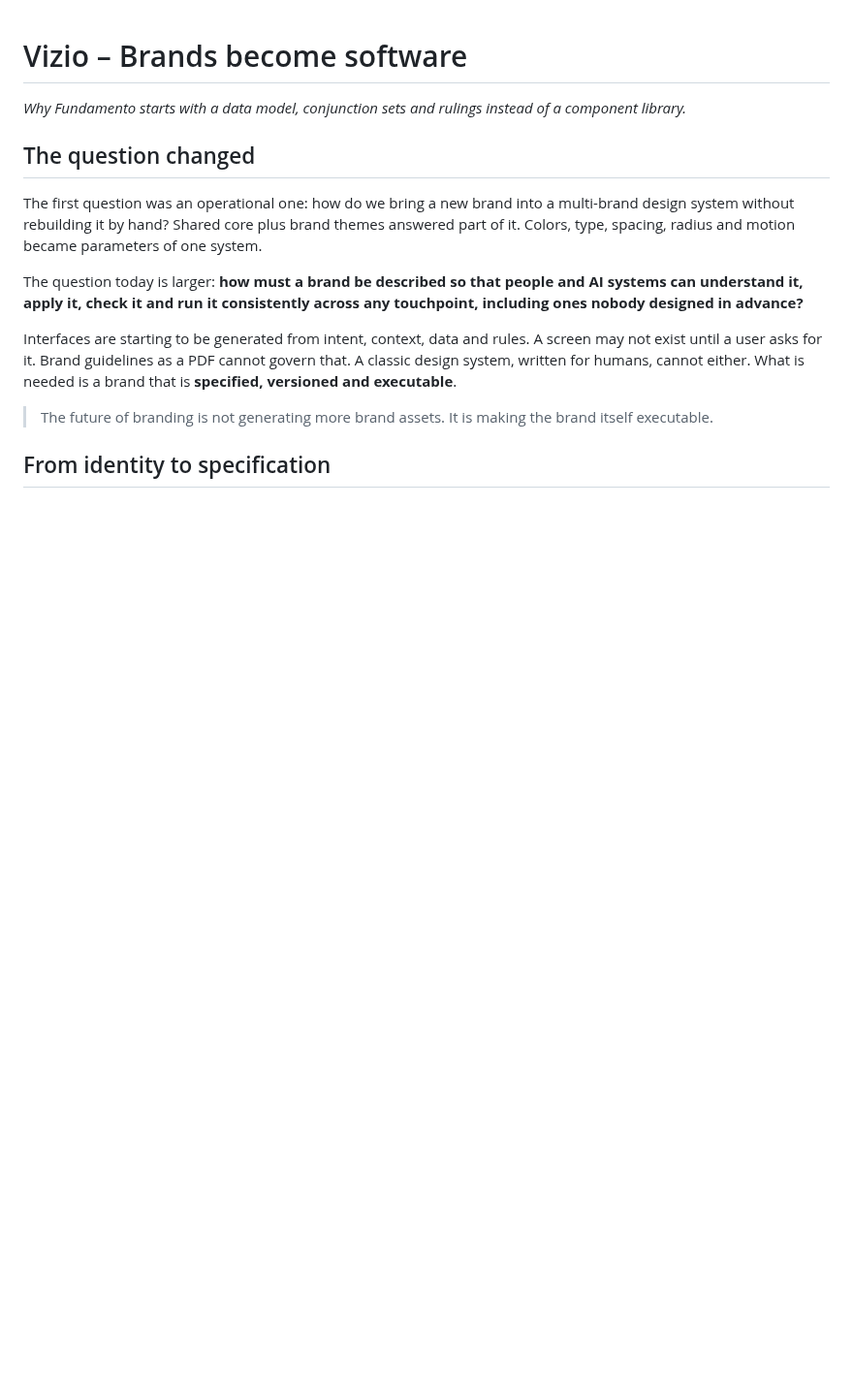
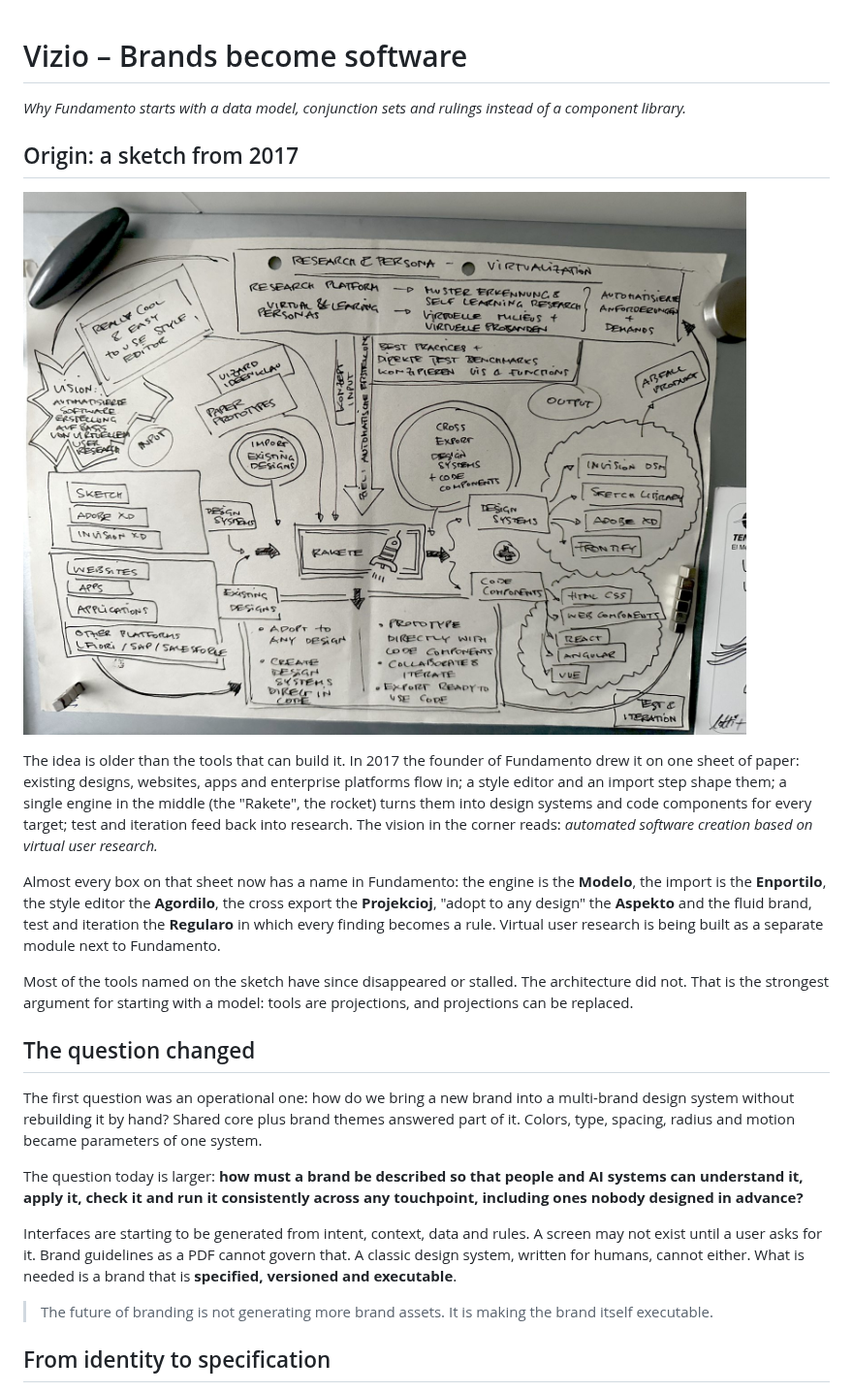
Before and after one commit to thojank/fundamento, a Markdown page: docs/vizio.md, the part around the change. Shown at 97% size. GitHub-like rendering; pictures changed too: docs/img/skizze-2017.jpg (added); blank space fills up the shorter version.

Commit message:
docs: Ursprung – Skizze von 2017 in vizio; virtueller User Research als eigenes Modul in der Vojmapo
Co-Authored-By: Claude Opus 5 <noreply@anthropic.com>
Claude-Session: https://claude.ai/code/session_01WFSZDZt3NJartSWgEXhVnP

```diff
--- a/docs/vizio.md
+++ b/docs/vizio.md
@@ -1,6 +1,16 @@
 # Vizio – Brands become software
 
 *Why Fundamento starts with a data model, conjunction sets and rulings instead of a component library.*
+
+## Origin: a sketch from 2017
+
+![Hand-drawn sketch from 2017: existing designs and research flow into a central engine ("Rakete") that exports design systems and code components](img/skizze-2017.jpg)
+
+The idea is older than the tools that can build it. In 2017 the founder of Fundamento drew it on one sheet of paper: existing designs, websites, apps and enterprise platforms flow in; a style editor and an import step shape them; a single engine in the middle (the "Rakete", the rocket) turns them into design systems and code components for every target; test and iteration feed back into research. The vision in the corner reads: *automated software creation based on virtual user research.*
+
+Almost every box on that sheet now has a name in Fundamento: the engine is the **Modelo**, the import is the **Enportilo**, the style editor the **Agordilo**, the cross export the **Projekcioj**, "adopt to any design" the **Aspekto** and the fluid brand, test and iteration the **Regularo** in which every finding becomes a rule. Virtual user research is being built as a separate module next to Fundamento.
+
+Most of the tools named on the sketch have since disappeared or stalled. The architecture did not. That is the strongest argument for starting with a model: tools are projections, and projections can be replaced.
 
 ## The question changed
 
```
Also changed, not shown: docs/vojmapo.md (+2 -1 lines).
